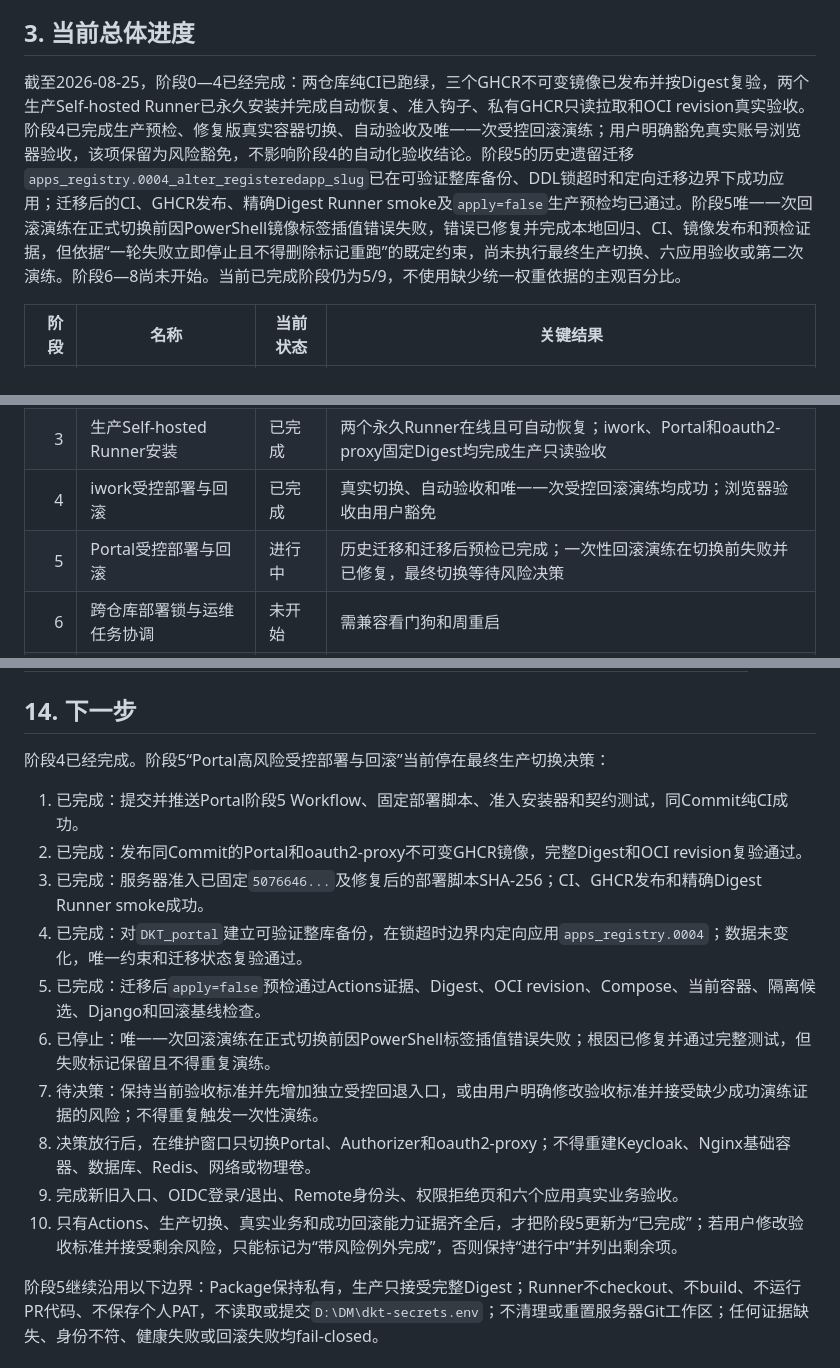
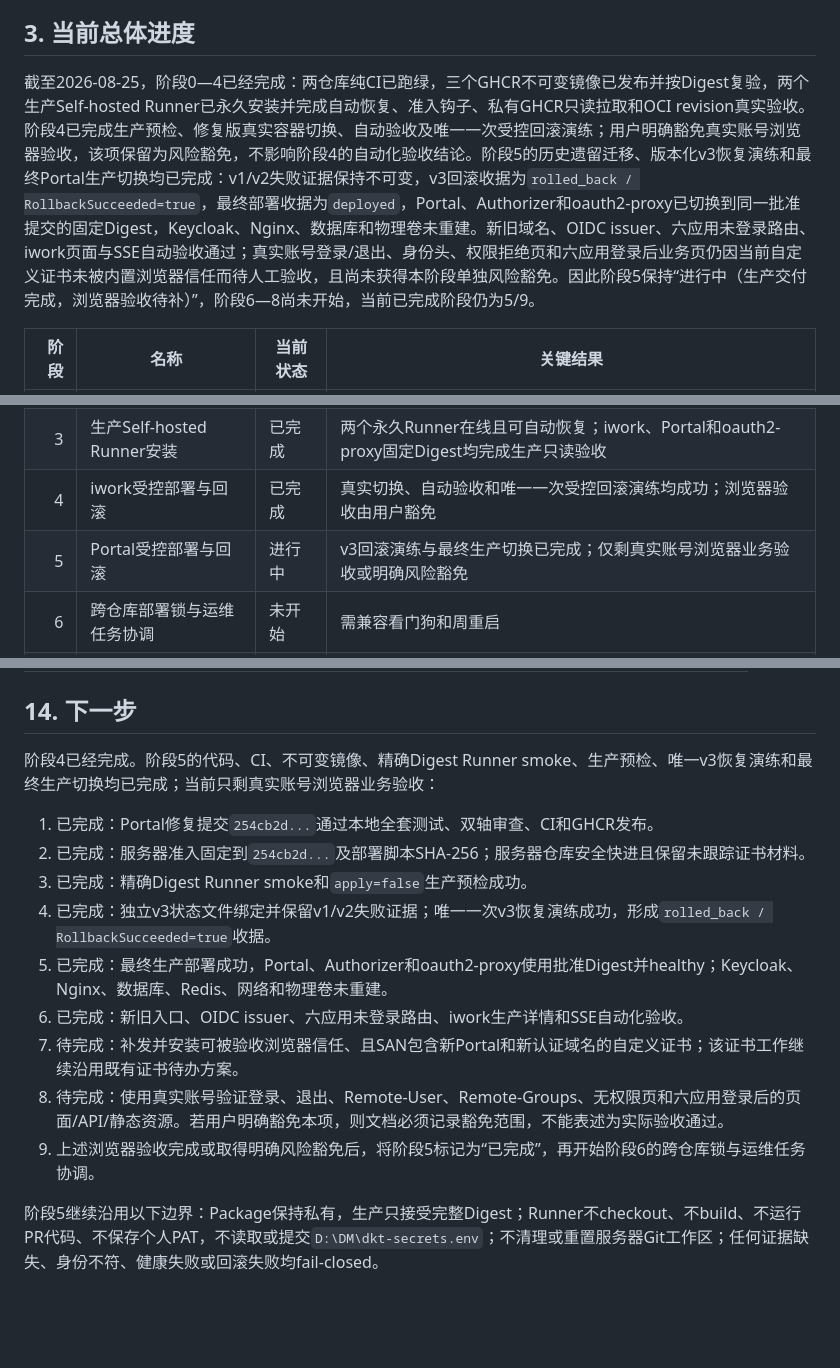
Before and after one commit to jiejiejie113/iwork11, a Markdown page: docs/2026-08-21-GitHub-Actions-CICD完整实施方案.md, 3 parts joined by grey strips. Rendered like a GitHub page; blank space fills up the shorter version.

```diff
--- a/docs/2026-08-21-GitHub-Actions-CICD完整实施方案.md
+++ b/docs/2026-08-21-GitHub-Actions-CICD完整实施方案.md
@@ -61,7 +61,7 @@
 
 ## 3. 当前总体进度
 
-截至2026-08-25，阶段0—4已经完成：两仓库纯CI已跑绿，三个GHCR不可变镜像已发布并按Digest复验，两个生产Self-hosted Runner已永久安装并完成自动恢复、准入钩子、私有GHCR只读拉取和OCI revision真实验收。阶段4已完成生产预检、修复版真实容器切换、自动验收及唯一一次受控回滚演练；用户明确豁免真实账号浏览器验收，该项保留为风险豁免，不影响阶段4的自动化验收结论。阶段5的历史遗留迁移`apps_registry.0004_alter_registeredapp_slug`已在可验证整库备份、DDL锁超时和定向迁移边界下成功应用；迁移后的CI、GHCR发布、精确Digest Runner smoke及`apply=false`生产预检均已通过。阶段5唯一一次回滚演练在正式切换前因PowerShell镜像标签插值错误失败，错误已修复并完成本地回归、CI、镜像发布和预检证据，但依据“一轮失败立即停止且不得删除标记重跑”的既定约束，尚未执行最终生产切换、六应用验收或第二次演练。阶段6—8尚未开始。当前已完成阶段仍为5/9，不使用缺少统一权重依据的主观百分比。
+截至2026-08-25，阶段0—4已经完成：两仓库纯CI已跑绿，三个GHCR不可变镜像已发布并按Digest复验，两个生产Self-hosted Runner已永久安装并完成自动恢复、准入钩子、私有GHCR只读拉取和OCI revision真实验收。阶段4已完成生产预检、修复版真实容器切换、自动验收及唯一一次受控回滚演练；用户明确豁免真实账号浏览器验收，该项保留为风险豁免，不影响阶段4的自动化验收结论。阶段5的历史遗留迁移、版本化v3恢复演练和最终Portal生产切换均已完成：v1/v2失败证据保持不可变，v3回滚收据为`rolled_back / RollbackSucceeded=true`，最终部署收据为`deployed`，Portal、Authorizer和oauth2-proxy已切换到同一批准提交的固定Digest，Keycloak、Nginx、数据库和物理卷未重建。新旧域名、OIDC issuer、六应用未登录路由、iwork页面与SSE自动验收通过；真实账号登录/退出、身份头、权限拒绝页和六应用登录后业务页仍因当前自定义证书未被内置浏览器信任而待人工验收，且尚未获得本阶段单独风险豁免。因此阶段5保持“进行中（生产交付完成，浏览器验收待补）”，阶段6—8尚未开始，当前已完成阶段仍为5/9。
 
 | 阶段 | 名称 | 当前状态 | 关键结果 |
 |---:|---|---|---|
@@ -70,7 +70,7 @@
 | 2 | GHCR不可变镜像发布 | 已完成 | iwork、Portal和oauth2-proxy镜像已按完整SHA发布并按Digest复验 |
 | 3 | 生产Self-hosted Runner安装 | 已完成 | 两个永久Runner在线且可自动恢复；iwork、Portal和oauth2-proxy固定Digest均完成生产只读验收 |
 | 4 | iwork受控部署与回滚 | 已完成 | 真实切换、自动验收和唯一一次受控回滚演练均成功；浏览器验收由用户豁免 |
-| 5 | Portal受控部署与回滚 | 进行中 | 历史迁移和迁移后预检已完成；一次性回滚演练在切换前失败并已修复，最终切换等待风险决策 |
+| 5 | Portal受控部署与回滚 | 进行中 | v3回滚演练与最终生产切换已完成；仅剩真实账号浏览器业务验收或明确风险豁免 |
 | 6 | 跨仓库部署锁与运维任务协调 | 未开始 | 需兼容看门狗和周重启 |
 | 7 | `dkt-cicd` Skill | 未开始 | 本机已可人工使用`gh` |
 | 8 | 端到端验收与观察 | 未开始 | 最终生产验收阶段 |
@@ -877,17 +909,16 @@ gh run view --log-failed
 
 ## 14. 下一步
 
-阶段4已经完成。阶段5“Portal高风险受控部署与回滚”当前停在最终生产切换决策：
+阶段4已经完成。阶段5的代码、CI、不可变镜像、精确Digest Runner smoke、生产预检、唯一v3恢复演练和最终生产切换均已完成；当前只剩真实账号浏览器业务验收：
 
-1. 已完成：提交并推送Portal阶段5 Workflow、固定部署脚本、准入安装器和契约测试，同Commit纯CI成功。
-2. 已完成：发布同Commit的Portal和oauth2-proxy不可变GHCR镜像，完整Digest和OCI revision复验通过。
-3. 已完成：服务器准入已固定`5076646...`及修复后的部署脚本SHA-256；CI、GHCR发布和精确Digest Runner smoke成功。
-4. 已完成：对`DKT_portal`建立可验证整库备份，在锁超时边界内定向应用`apps_registry.0004`；数据未变化，唯一约束和迁移状态复验通过。
-5. 已完成：迁移后`apply=false`预检通过Actions证据、Digest、OCI revision、Compose、当前容器、隔离候选、Django和回滚基线检查。
-6. 已停止：唯一一次回滚演练在正式切换前因PowerShell标签插值错误失败；根因已修复并通过完整测试，但失败标记保留且不得重复演练。
-7. 待决策：保持当前验收标准并先增加独立受控回退入口，或由用户明确修改验收标准并接受缺少成功演练证据的风险；不得重复触发一次性演练。
-8. 决策放行后，在维护窗口只切换Portal、Authorizer和oauth2-proxy；不得重建Keycloak、Nginx基础容器、数据库、Redis、网络或物理卷。
-9. 完成新旧入口、OIDC登录/退出、Remote身份头、权限拒绝页和六个应用真实业务验收。
-10. 只有Actions、生产切换、真实业务和成功回滚能力证据齐全后，才把阶段5更新为“已完成”；若用户修改验收标准并接受剩余风险，只能标记为“带风险例外完成”，否则保持“进行中”并列出剩余项。
+1. 已完成：Portal修复提交`254cb2d...`通过本地全套测试、双轴审查、CI和GHCR发布。
+2. 已完成：服务器准入固定到`254cb2d...`及部署脚本SHA-256；服务器仓库安全快进且保留未跟踪证书材料。
+3. 已完成：精确Digest Runner smoke和`apply=false`生产预检成功。
+4. 已完成：独立v3状态文件绑定并保留v1/v2失败证据；唯一一次v3恢复演练成功，形成`rolled_back / RollbackSucceeded=true`收据。
+5. 已完成：最终生产部署成功，Portal、Authorizer和oauth2-proxy使用批准Digest并healthy；Keycloak、Nginx、数据库、Redis、网络和物理卷未重建。
+6. 已完成：新旧入口、OIDC issuer、六应用未登录路由、iwork生产详情和SSE自动化验收。
+7. 待完成：补发并安装可被验收浏览器信任、且SAN包含新Portal和新认证域名的自定义证书；该证书工作继续沿用既有证书待办方案。
+8. 待完成：使用真实账号验证登录、退出、Remote-User、Remote-Groups、无权限页和六应用登录后的页面/API/静态资源。若用户明确豁免本项，则文档必须记录豁免范围，不能表述为实际验收通过。
+9. 上述浏览器验收完成或取得明确风险豁免后，将阶段5标记为“已完成”，再开始阶段6的跨仓库锁与运维任务协调。
 
 阶段5继续沿用以下边界：Package保持私有，生产只接受完整Digest；Runner不checkout、不build、不运行PR代码、不保存个人PAT，不读取或提交`D:\DM\dkt-secrets.env`；不清理或重置服务器Git工作区；任何证据缺失、身份不符、健康失败或回滚失败均fail-closed。
```
Also changed, not shown: other parts of docs/2026-08-21-GitHub-Actions-CICD完整实施方案.md (+32 -0 lines).
